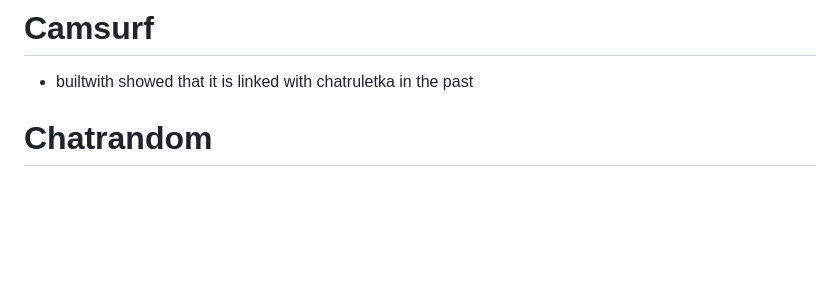
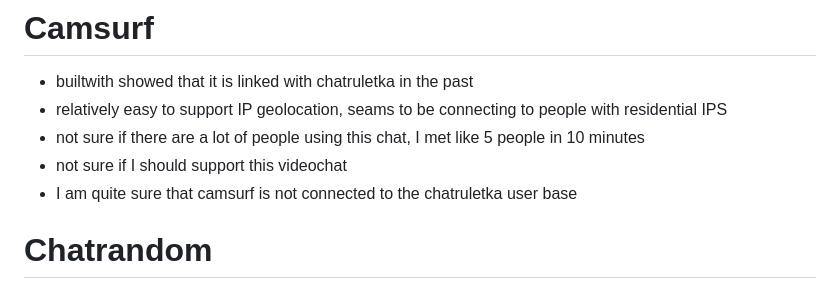
Before and after one commit to videochat-extension/videochat-extension, a Markdown page: candidates/notes.md, the part around the change. GitHub-like rendering; blank space fills up the shorter version.

Commit message:
add camsurf notes

```diff
--- a/candidates/notes.md
+++ b/candidates/notes.md
@@ -112,6 +112,10 @@
 * russian answer to omegle which was destroyed by ukrainian chatruletka, it is unknown to me if it's still alive, but should check
 # Camsurf
 * builtwith showed that it is linked with chatruletka in the past
+* relatively easy to support IP geolocation, seams to be connecting to people with residential IPS
+* not sure if there are a lot of people using this chat, I met like 5 people in 10 minutes
+* not sure if I should support this videochat
+* I am quite sure that camsurf is not connected to the chatruletka user base
 # Chatrandom
 * random chat from Google
 # camloo
```
